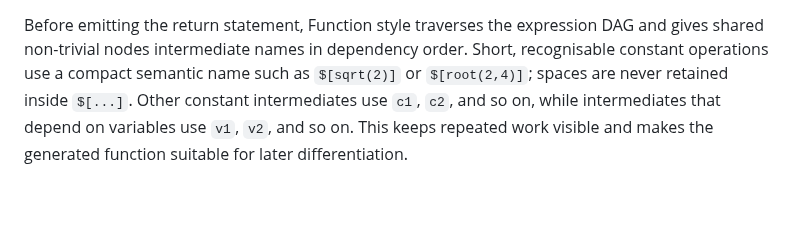
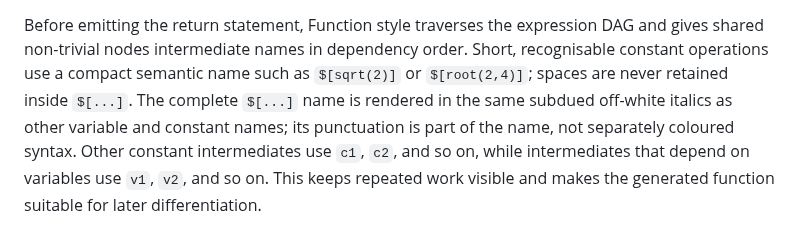
Before and after one commit to roberthparry/MARS, a Markdown page: docs/expression.md, the part around the change. Drawn GitHub-style; blank space fills up the shorter version.

```diff
--- a/docs/expression.md
+++ b/docs/expression.md
@@ -841,6 +841,9 @@ Before emitting the return statement, Function style traverses the expression
 DAG and gives shared non-trivial nodes intermediate names in dependency order.
 Short, recognisable constant operations use a compact semantic name such as
 `$[sqrt(2)]` or `$[root(2,4)]`; spaces are never retained inside `$[...]`.
+The complete `$[...]` name is rendered in the same subdued off-white italics
+as other variable and constant names; its punctuation is part of the name, not
+separately coloured syntax.
 Other constant intermediates use `c1`, `c2`, and so on, while intermediates
 that depend on variables use `v1`, `v2`, and so on. This keeps repeated work
 visible and makes the generated function suitable for later differentiation.
```
Also changed, not shown: docs/mars-lab.md (+3 -1 lines), docs/images/mars-lab/expression.png, 2 other files.
